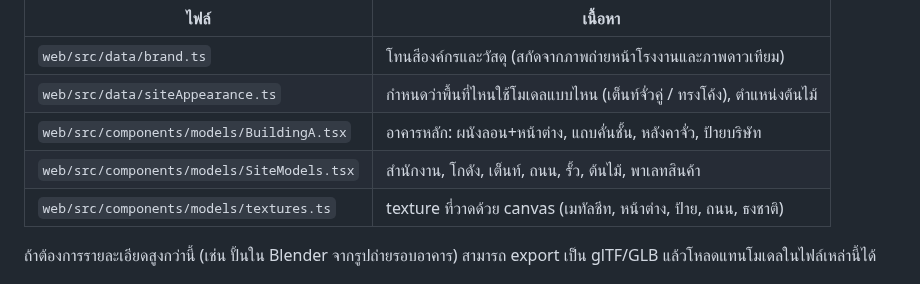
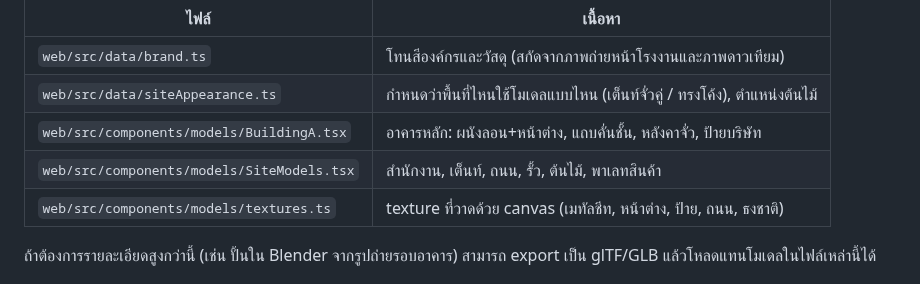
Before and after one commit to dbsnatthapol-dotcom/YA-Inventory-Management, a Markdown page: docs/architecture.md, the part around the change. Rendered like a GitHub page.

```diff
--- a/docs/architecture.md
+++ b/docs/architecture.md
@@ -38,7 +38,7 @@
 | `web/src/data/brand.ts` | โทนสีองค์กรและวัสดุ (สกัดจากภาพถ่ายหน้าโรงงานและภาพดาวเทียม) |
 | `web/src/data/siteAppearance.ts` | กำหนดว่าพื้นที่ไหนใช้โมเดลแบบไหน (เต็นท์จั่วคู่ / ทรงโค้ง), ตำแหน่งต้นไม้ |
 | `web/src/components/models/BuildingA.tsx` | อาคารหลัก: ผนังลอน+หน้าต่าง, แถบคั่นชั้น, หลังคาจั่ว, ป้ายบริษัท |
-| `web/src/components/models/SiteModels.tsx` | สำนักงาน, โกดัง, เต็นท์, ถนน, รั้ว, ต้นไม้, พาเลทสินค้า |
+| `web/src/components/models/SiteModels.tsx` | สำนักงาน, เต็นท์, ถนน, รั้ว, ต้นไม้, พาเลทสินค้า |
 | `web/src/components/models/textures.ts` | texture ที่วาดด้วย canvas (เมทัลชีท, หน้าต่าง, ป้าย, ถนน, ธงชาติ) |
 
 ถ้าต้องการรายละเอียดสูงกว่านี้ (เช่น ปั้นใน Blender จากรูปถ่ายรอบอาคาร) สามารถ export เป็น glTF/GLB แล้วโหลดแทนโมเดลในไฟล์เหล่านี้ได้
```
Also changed, not shown: README.md (+2 -2 lines), docs/requirements.md (+3 -2 lines), docs/screenshot.png, 4 other files.
